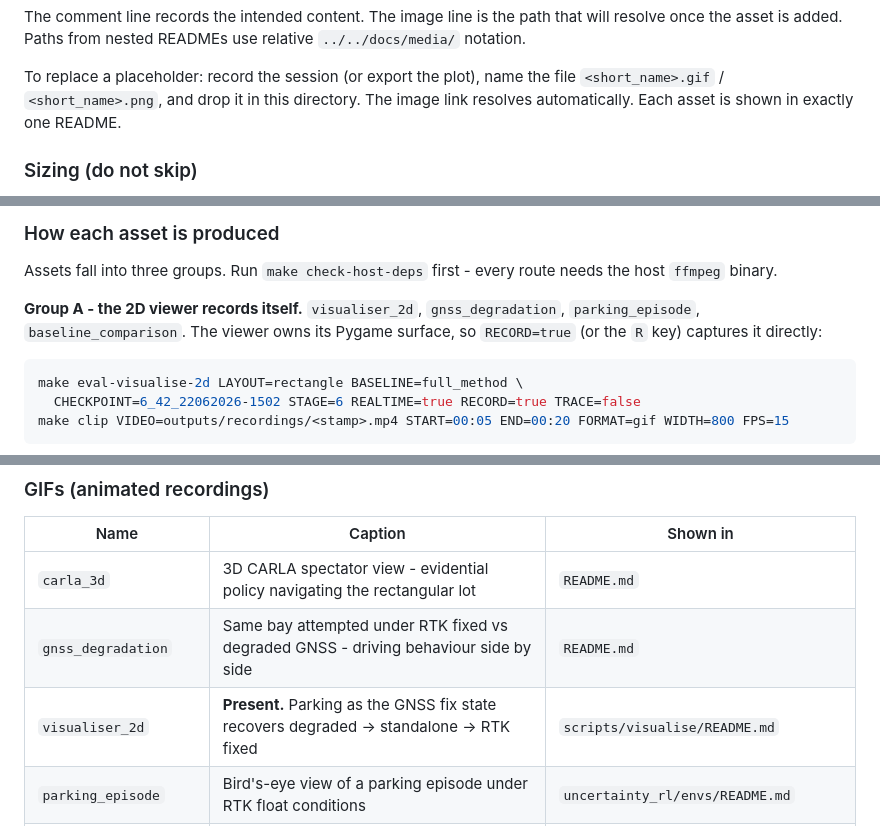
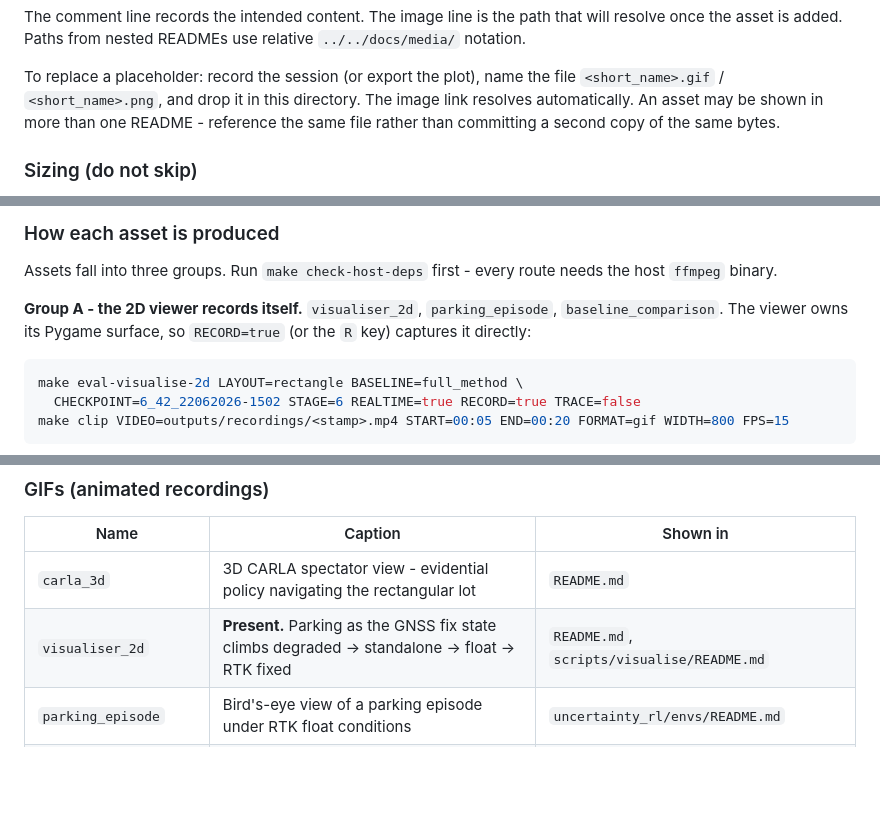
Before and after one commit to Expo39/Uncertainty-Conditioned-RL-with-Evidential-Policy-Networks-for-Autonomous-Systems, a Markdown page: docs/media/README.md, 3 parts joined by grey strips. Rendered like a GitHub page; blank space fills up the shorter version.

````diff
--- a/docs/media/README.md
+++ b/docs/media/README.md
@@ -23,7 +23,8 @@ resolve once the asset is added. Paths from nested READMEs use relative
 
 To replace a placeholder: record the session (or export the plot), name the file
 `<short_name>.gif` / `<short_name>.png`, and drop it in this directory. The image link
-resolves automatically. Each asset is shown in exactly one README.
+resolves automatically. An asset may be shown in more than one README - reference the same
+file rather than committing a second copy of the same bytes.
 
 ### Sizing (do not skip)
 
@@ -73,8 +74,8 @@ than "placeholder", so the page reads as prose with a figure in it.
 Assets fall into three groups. Run `make check-host-deps` first - every route needs the
 host `ffmpeg` binary.
 
-**Group A - the 2D viewer records itself.** `visualiser_2d`, `gnss_degradation`,
-`parking_episode`, `baseline_comparison`. The viewer owns its Pygame surface, so
+**Group A - the 2D viewer records itself.** `visualiser_2d`, `parking_episode`,
+`baseline_comparison`. The viewer owns its Pygame surface, so
 `RECORD=true` (or the `R` key) captures it directly:
 
 ```bash
@@ -119,8 +120,7 @@ tables.
 | Name | Caption | Shown in |
 |------|---------|----------|
 | `carla_3d` | 3D CARLA spectator view - evidential policy navigating the rectangular lot | `README.md` |
-| `gnss_degradation` | Same bay attempted under RTK fixed vs degraded GNSS - driving behaviour side by side | `README.md` |
-| `visualiser_2d` | **Present.** Parking as the GNSS fix state recovers degraded -> standalone -> RTK fixed | `scripts/visualise/README.md` |
+| `visualiser_2d` | **Present.** Parking as the GNSS fix state climbs degraded -> standalone -> float -> RTK fixed | `README.md`, `scripts/visualise/README.md` |
 | `parking_episode` | Bird's-eye view of a parking episode under RTK float conditions | `uncertainty_rl/envs/README.md` |
 | `baseline_comparison` | Vanilla PPO vs full method side by side under degraded GNSS | `uncertainty_rl/evaluation/README.md` |
 | `inspect_layout` | Layout inspector showing bay outlines, patrol path, and pedestrian zones | `scripts/inspect/README.md` |
````
Also changed, not shown: other parts of docs/media/README.md (+1 -1 lines), README.md (+13 -8 lines), scripts/visualise/README.md (+4 -2 lines).
